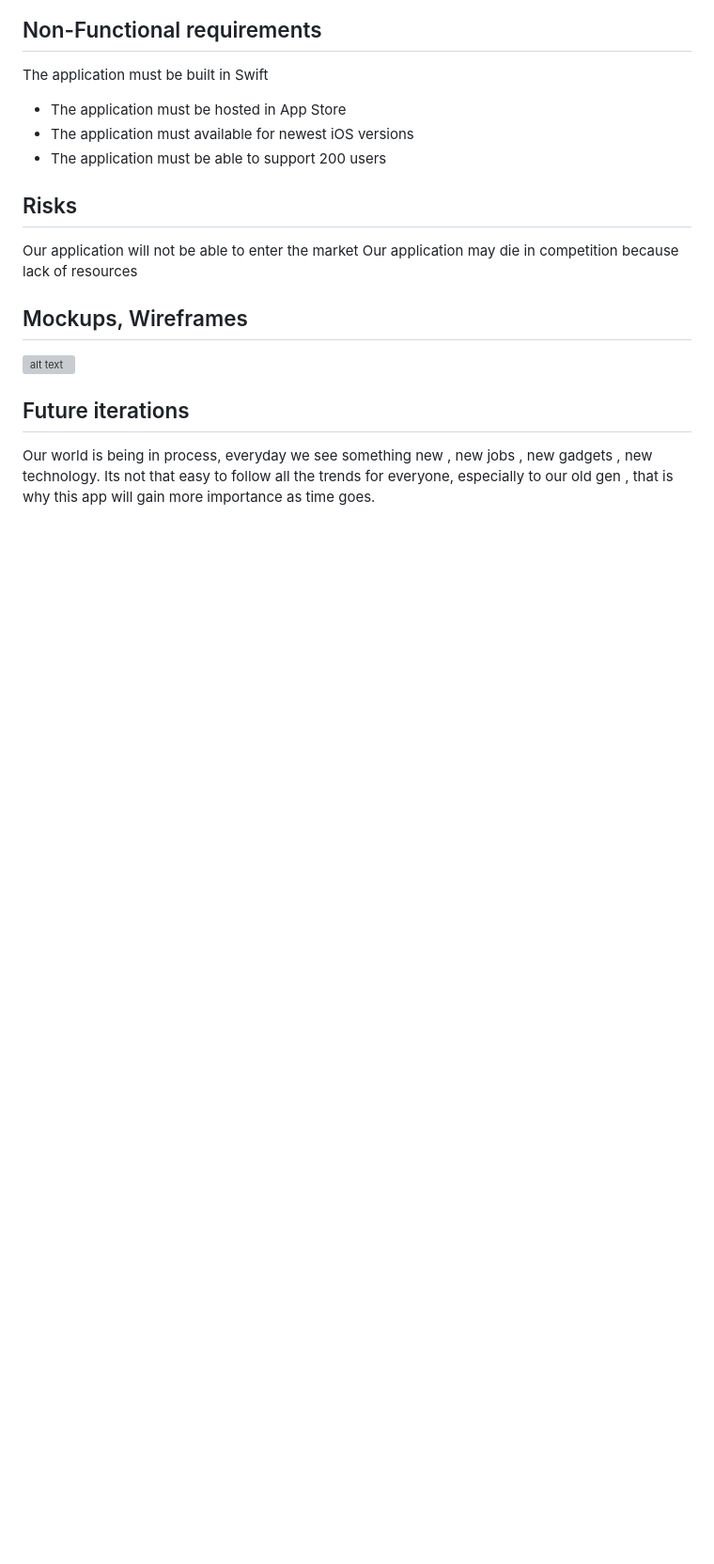
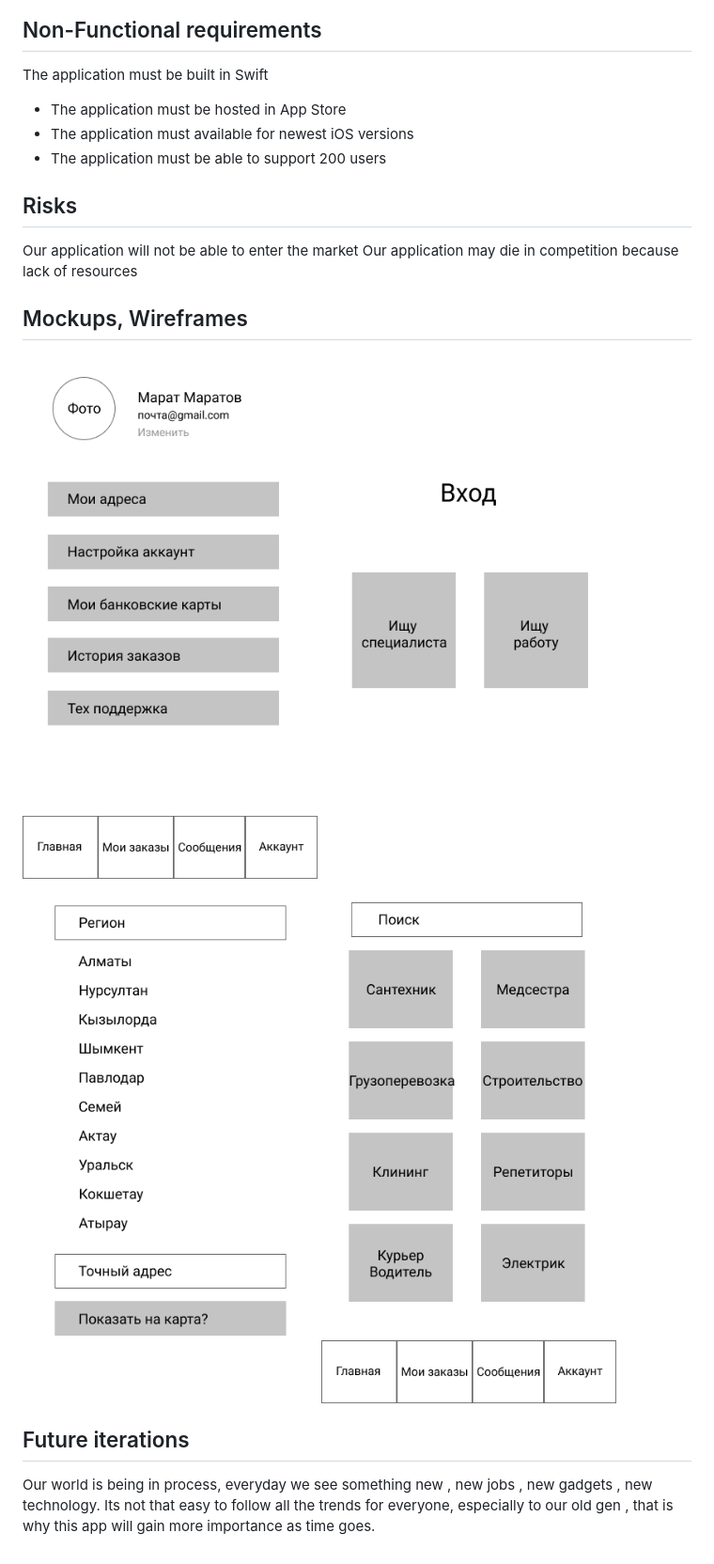
Before and after one commit to SuleymanDemirelKazakhstan/diploma-project-young-phoenixes, a Markdown page: README.md, the part around the change. Shown: that part at 94% size. GitHub-like rendering; blank space fills up the shorter version; grey boxes are pictures that could not be loaded.

Commit message:
Proposal second commit

```diff
--- a/README.md
+++ b/README.md
@@ -39,6 +39,9 @@ The application must be built in Swift
 Our application will not be able to enter the market
 Our application may die in competition because lack of resources
 ## Mockups, Wireframes
-![alt text](images/mockups)
+![alt text](images/mockups/account.png)
+![alt text](images/mockups/enter1.png)
+![alt text](images/mockups/enter2.png)
+![alt text](images/mockups/main-page.png)
 ## Future iterations
 Our world is being in process, everyday we see something new , new jobs , new gadgets , new technology. Its not that easy to follow all the trends for everyone, especially to our old gen , that is why this app will gain more importance as time goes.
```
Also changed, not shown: images/mockups/main-page.png (renamed from images/mockups/main page.png).
